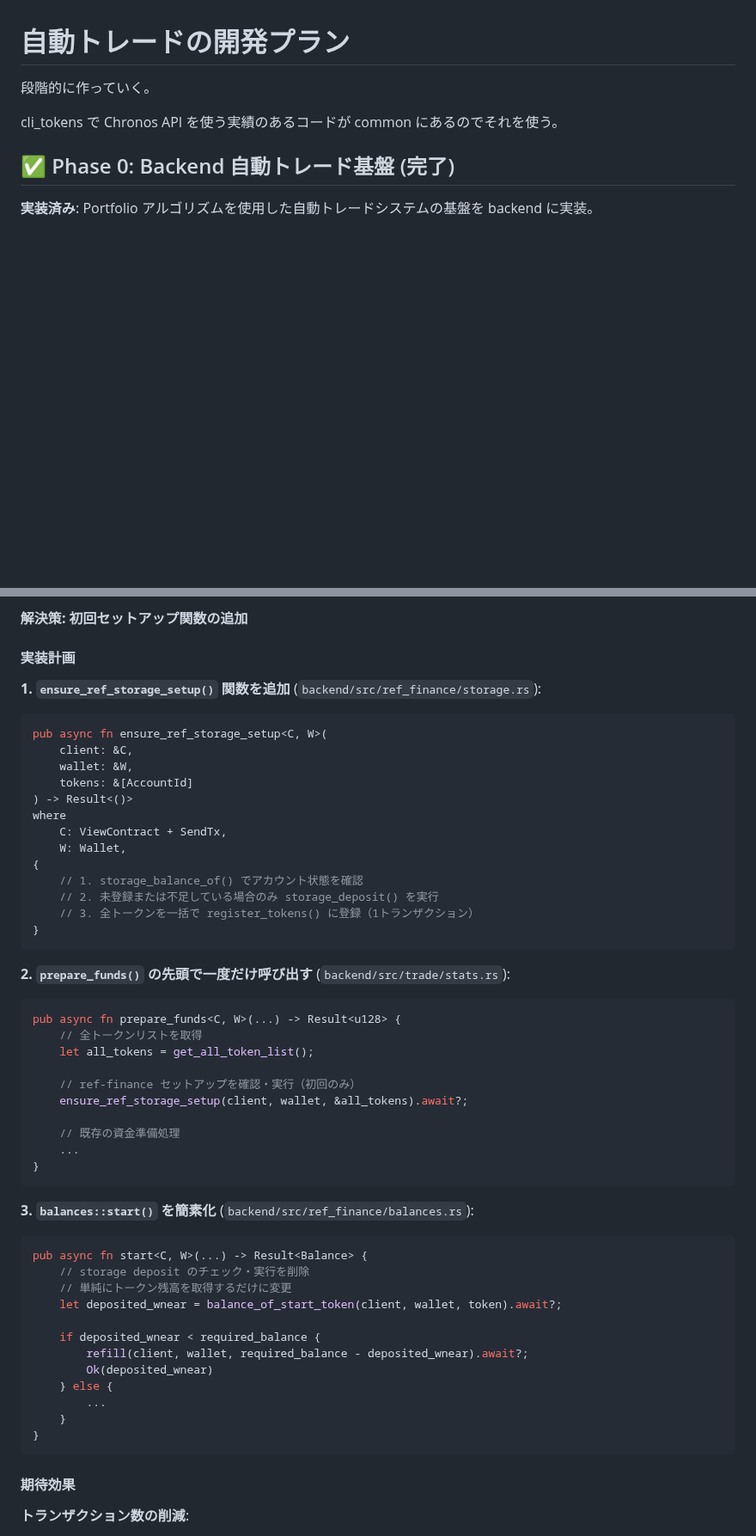
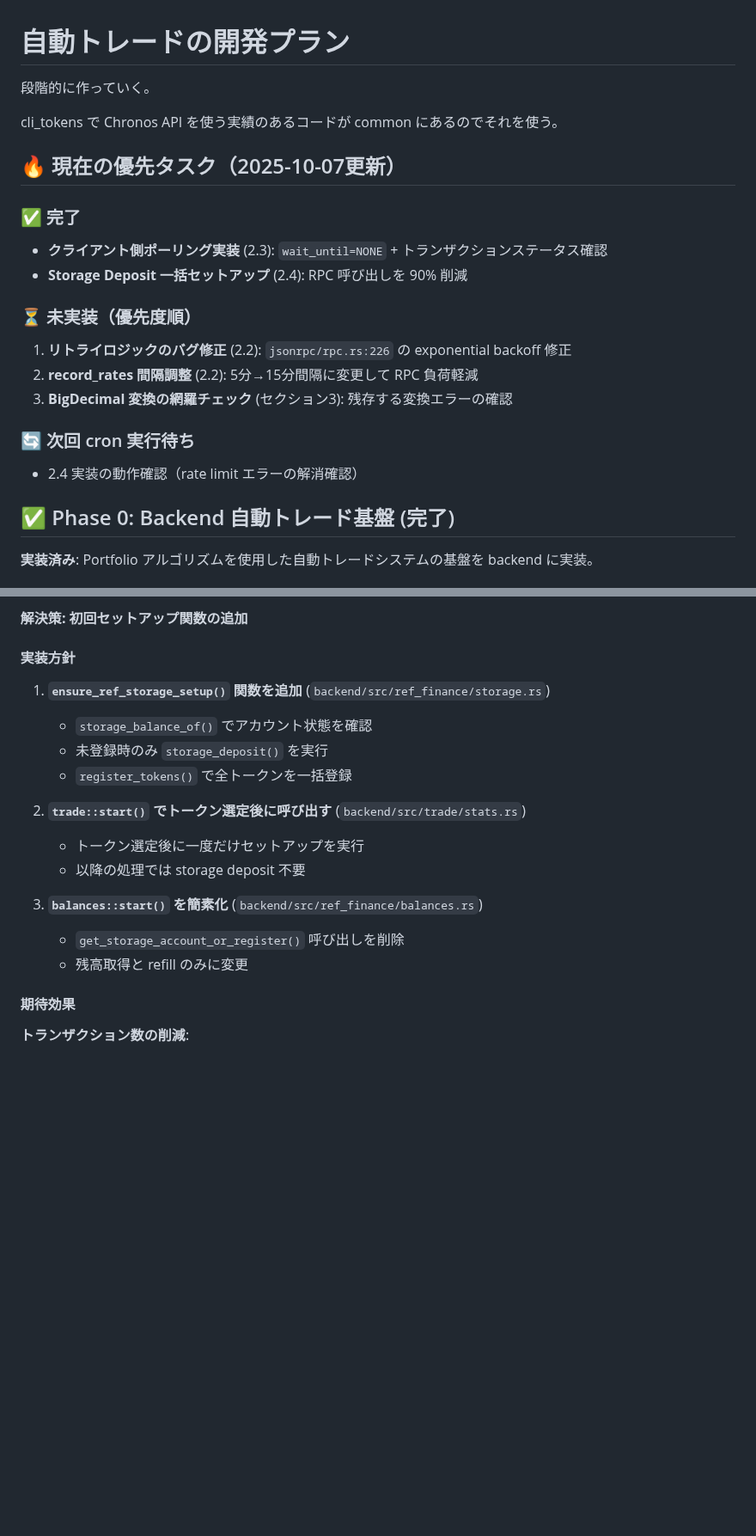
Before and after one commit to fathens/zaciraci, a Markdown page: diagram/trade/plan.md, 2 parts joined by grey strips. Shown at 86% size. Rendered like a GitHub page; blank space fills up the shorter version.

````diff
--- a/diagram/trade/plan.md
+++ b/diagram/trade/plan.md
@@ -3,6 +3,20 @@
 段階的に作っていく。
 
 cli_tokens で Chronos API を使う実績のあるコードが common にあるのでそれを使う。
+
+## 🔥 現在の優先タスク（2025-10-07更新）
+
+### ✅ 完了
+- **クライアント側ポーリング実装** (2.3): `wait_until=NONE` + トランザクションステータス確認
+- **Storage Deposit 一括セットアップ** (2.4): RPC 呼び出しを 90% 削減
+
+### ⏳ 未実装（優先度順）
+1. **リトライロジックのバグ修正** (2.2): `jsonrpc/rpc.rs:226` の exponential backoff 修正
+2. **record_rates 間隔調整** (2.2): 5分→15分間隔に変更して RPC 負荷軽減
+3. **BigDecimal 変換の網羅チェック** (セクション3): 残存する変換エラーの確認
+
+### 🔄 次回 cron 実行待ち
+- 2.4 実装の動作確認（rate limit エラーの解消確認）
 
 ## ✅ Phase 0: Backend 自動トレード基盤 (完了)
 
@@ -811,54 +825,20 @@ let delay = calc_delay(retry_count).max(min_dur);  // ← 少なくともmin_dur
 
 **解決策: 初回セットアップ関数の追加**
 
-#### 実装計画
+#### 実装方針
 
-**1. `ensure_ref_storage_setup()` 関数を追加** (`backend/src/ref_finance/storage.rs`):
-```rust
-pub async fn ensure_ref_storage_setup<C, W>(
-    client: &C,
-    wallet: &W,
-    tokens: &[AccountId]
-) -> Result<()>
-where
-    C: ViewContract + SendTx,
-    W: Wallet,
-{
-    // 1. storage_balance_of() でアカウント状態を確認
-    // 2. 未登録または不足している場合のみ storage_deposit() を実行
-    // 3. 全トークンを一括で register_tokens() に登録（1トランザクション）
-}
-```
+1. **`ensure_ref_storage_setup()` 関数を追加** (`backend/src/ref_finance/storage.rs`)
+   - `storage_balance_of()` でアカウント状態を確認
+   - 未登録時のみ `storage_deposit()` を実行
+   - `register_tokens()` で全トークンを一括登録
 
-**2. `prepare_funds()` の先頭で一度だけ呼び出す** (`backend/src/trade/stats.rs`):
-```rust
-pub async fn prepare_funds<C, W>(...) -> Result<u128> {
-    // 全トークンリストを取得
-    let all_tokens = get_all_token_list();
+2. **`trade::start()` でトークン選定後に呼び出す** (`backend/src/trade/stats.rs`)
+   - トークン選定後に一度だけセットアップを実行
+   - 以降の処理では storage deposit 不要
 
-    // ref-finance セットアップを確認・実行（初回のみ）
-    ensure_ref_storage_setup(client, wallet, &all_tokens).await?;
-
-    // 既存の資金準備処理
-    ...
-}
-```
-
-**3. `balances::start()` を簡素化** (`backend/src/ref_finance/balances.rs`):
-```rust
-pub async fn start<C, W>(...) -> Result<Balance> {
-    // storage deposit のチェック・実行を削除
-    // 単純にトークン残高を取得するだけに変更
-    let deposited_wnear = balance_of_start_token(client, wallet, token).await?;
-
-    if deposited_wnear < required_balance {
-        refill(client, wallet, required_balance - deposited_wnear).await?;
-        Ok(deposited_wnear)
-    } else {
-        ...
-    }
-}
-```
+3. **`balances::start()` を簡素化** (`backend/src/ref_finance/balances.rs`)
+   - `get_storage_account_or_register()` 呼び出しを削除
+   - 残高取得と refill のみに変更
 
 #### 期待効果
 
````
Also changed, not shown: other parts of diagram/trade/plan.md (+27 -15 lines).
